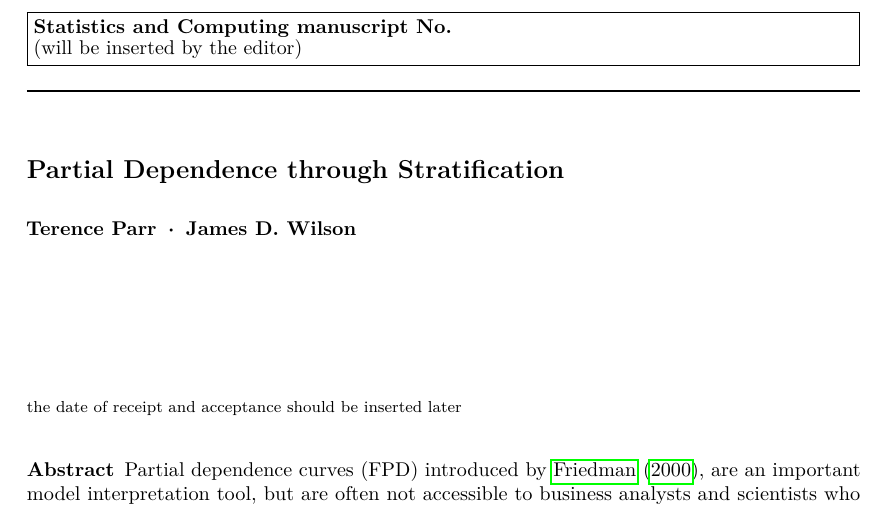
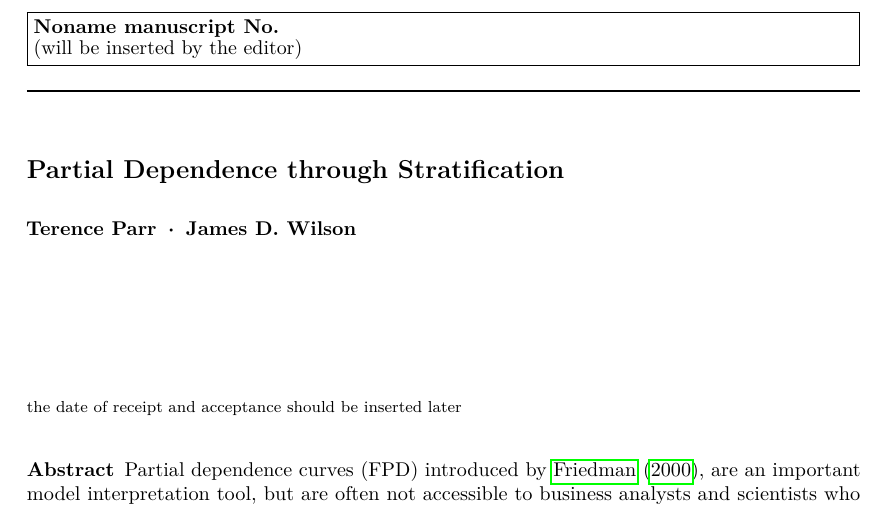
Before and after one commit to parrt/stratx, a LaTeX paper (articles/pd/stratpd_springer.tex): part of page 1 of 15, cut at the place of the change. Compiled offline with pdfLaTeX.

Commit message:
change name

```diff
--- a/articles/pd/stratpd_stats_and_computing.tex
+++ b/articles/pd/stratpd_springer.tex
@@ -73,8 +73,6 @@
   University of San Francisco\\
   \email{{\tt jdwilson4@usfca.edu}}
 }
-
-\journalname{Statistics and Computing}
 
 \maketitle
 
```
Also changed, not shown: articles/pd/stratpd_springer.pdf (added), articles/pd/stratpd_stats_and_computing.pdf (deleted).
